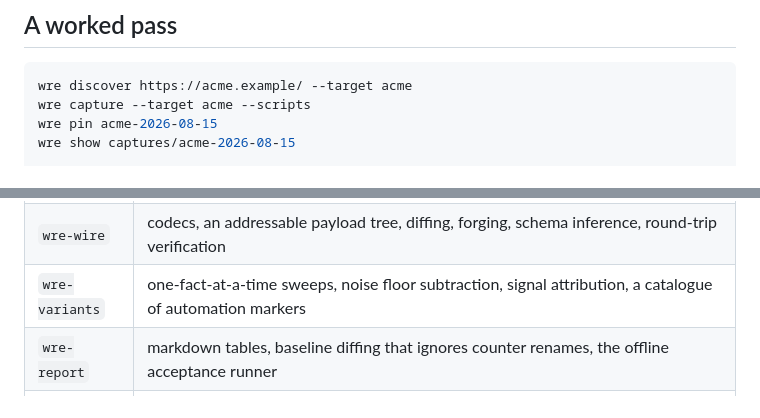
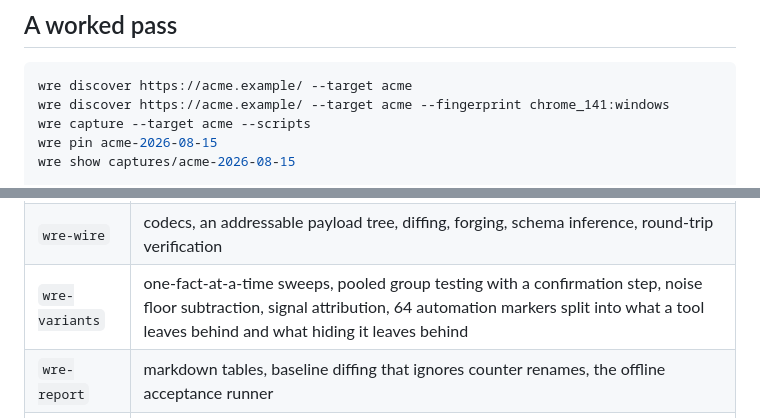
Before and after one commit to proofofbots/web-re-toolkit, a Markdown page: README.md, 2 parts joined by grey strips. Drawn GitHub-style.

````diff
--- a/README.md
+++ b/README.md
@@ -30,6 +30,7 @@ Create one with `wre init acme --url https://acme.example/`.
 
 ```bash
 wre discover https://acme.example/ --target acme
+wre discover https://acme.example/ --target acme --fingerprint chrome_141:windows
 wre capture --target acme --scripts
 wre pin acme-2026-08-15
 wre show captures/acme-2026-08-15
@@ -65,7 +98,7 @@ wre verify --target acme --capture captures/acme-2026-08-15
 | `wre-env` | captures a browser's object graph and materialises it lazily inside a realm |
 | `wre-vm` | dispatch-loop discovery, concolic handler probing, an instruction IR, control flow recovery, a lifter to readable JavaScript |
 | `wre-wire` | codecs, an addressable payload tree, diffing, forging, schema inference, round-trip verification |
-| `wre-variants` | one-fact-at-a-time sweeps, noise floor subtraction, signal attribution, a catalogue of automation markers |
+| `wre-variants` | one-fact-at-a-time sweeps, pooled group testing with a confirmation step, noise floor subtraction, signal attribution, 64 automation markers split into what a tool leaves behind and what hiding it leaves behind |
 | `wre-report` | markdown tables, baseline diffing that ignores counter renames, the offline acceptance runner |
 | `wre-target` | the adapter manifest |
 | `wre-client` | the headless client SDK: the `Client` trait, the op schema, the sidecar protocol, a rust consumer |
````
Also changed, not shown: other parts of README.md (+54 -3 lines), docs/research/altcha.md (+0 -2 lines).
